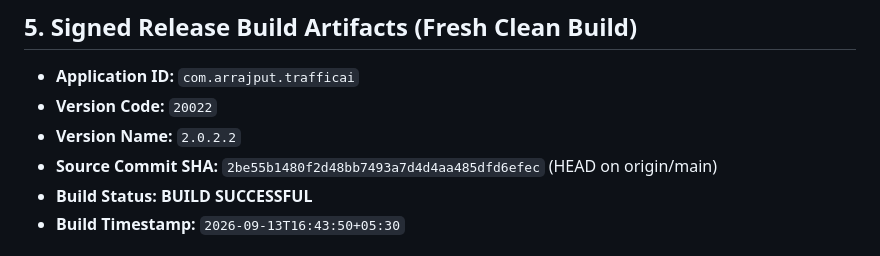
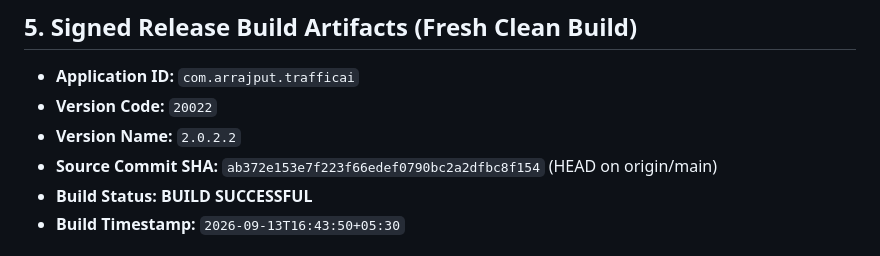
Before and after one commit to AR955593/Traffic-AI, a Markdown page: PRODUCTION_DEPLOYMENT_REPORT.md, the part around the change. Drawn GitHub-style.

Commit message:
Docs: Update commit SHA to ab372e1

```diff
--- a/PRODUCTION_DEPLOYMENT_REPORT.md
+++ b/PRODUCTION_DEPLOYMENT_REPORT.md
@@ -84,7 +84,7 @@ Test File Results:
 - **Application ID:** `com.arrajput.trafficai`
 - **Version Code:** `20022`
 - **Version Name:** `2.0.2.2`
-- **Source Commit SHA:** `2be55b1480f2d48bb7493a7d4d4aa485dfd6efec` (HEAD on origin/main)
+- **Source Commit SHA:** `ab372e153e7f223f66edef0790bc2a2dfbc8f154` (HEAD on origin/main)
 - **Build Status:** **BUILD SUCCESSFUL**
 - **Build Timestamp:** `2026-09-13T16:43:50+05:30`
 
```
